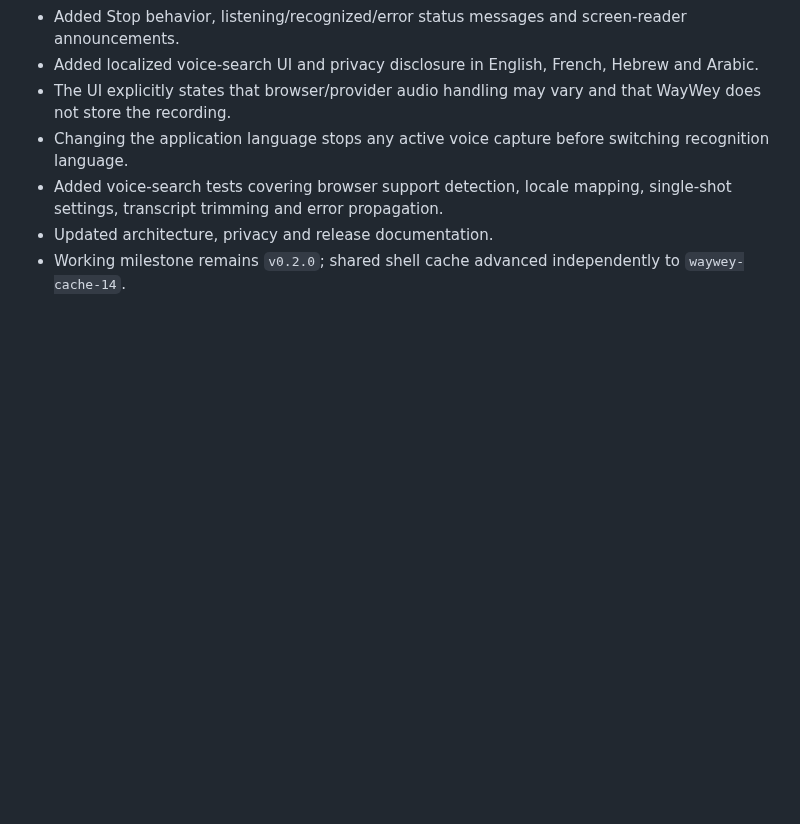
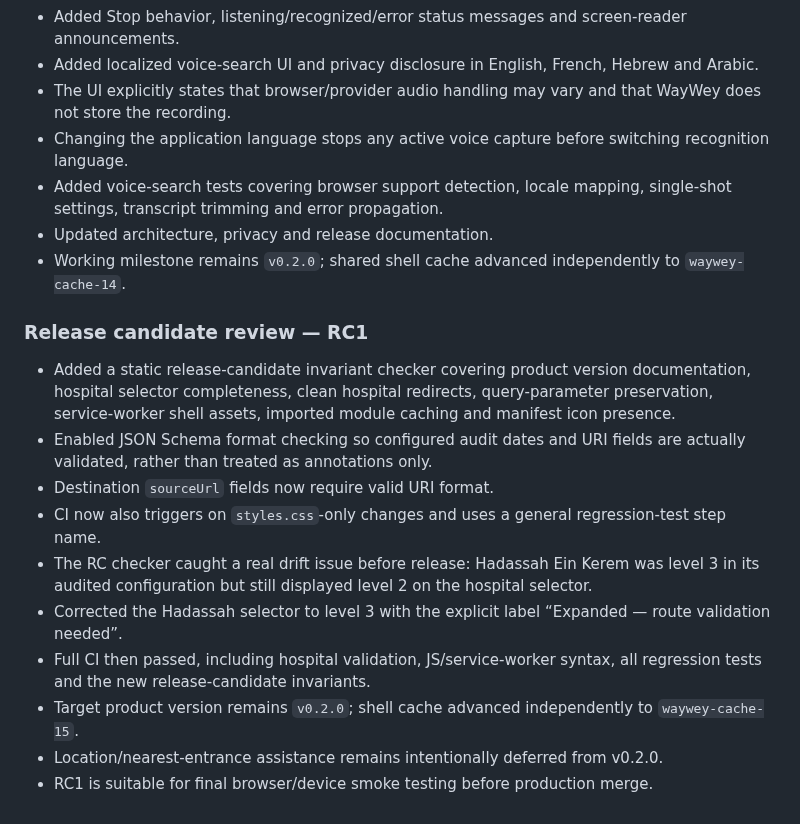
Before and after one commit to ollie61/waywey, a Markdown page: docs/MILESTONE-0.2.0.md, the part around the change. GitHub-like rendering; blank space fills up the shorter version.

Commit message:
Record v0.2.0 RC1 review and hardening

```diff
--- a/docs/MILESTONE-0.2.0.md
+++ b/docs/MILESTONE-0.2.0.md
@@ -158,3 +158,16 @@ The order may be adjusted after review, but later steps should not be started be
 - Added voice-search tests covering browser support detection, locale mapping, single-shot settings, transcript trimming and error propagation.
 - Updated architecture, privacy and release documentation.
 - Working milestone remains `v0.2.0`; shared shell cache advanced independently to `waywey-cache-14`.
+
+
+### Release candidate review — RC1
+- Added a static release-candidate invariant checker covering product version documentation, hospital selector completeness, clean hospital redirects, query-parameter preservation, service-worker shell assets, imported module caching and manifest icon presence.
+- Enabled JSON Schema format checking so configured audit dates and URI fields are actually validated, rather than treated as annotations only.
+- Destination `sourceUrl` fields now require valid URI format.
+- CI now also triggers on `styles.css`-only changes and uses a general regression-test step name.
+- The RC checker caught a real drift issue before release: Hadassah Ein Kerem was level 3 in its audited configuration but still displayed level 2 on the hospital selector.
+- Corrected the Hadassah selector to level 3 with the explicit label “Expanded — route validation needed”.
+- Full CI then passed, including hospital validation, JS/service-worker syntax, all regression tests and the new release-candidate invariants.
+- Target product version remains `v0.2.0`; shell cache advanced independently to `waywey-cache-15`.
+- Location/nearest-entrance assistance remains intentionally deferred from v0.2.0.
+- RC1 is suitable for final browser/device smoke testing before production merge.
```
